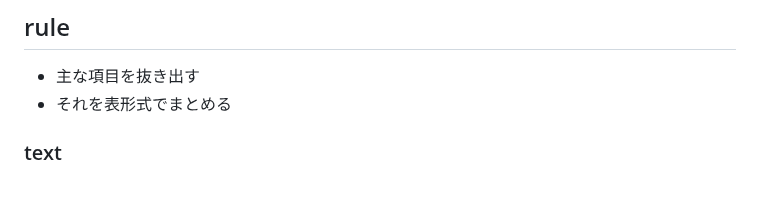
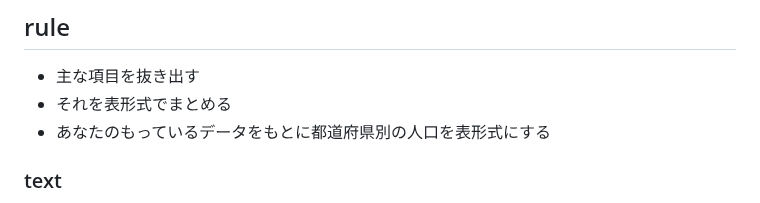
Before and after one commit to moshimoshipandasan/2023aoyama_ai, a Markdown page: プロンプト例/04_1_2goal（目標の発展）.md, the part around the change. GitHub-like rendering.

```diff
--- a/プロンプト例/04_1_2goal（目標の発展）.md
+++ b/プロンプト例/04_1_2goal（目標の発展）.md
@@ -7,6 +7,7 @@
 ## rule
 - 主な項目を抜き出す
 - それを表形式でまとめる
+- あなたのもっているデータをもとに都道府県別の人口を表形式にする
 
 ### text
 text:[経済成長や生産年齢人口の予測
```
